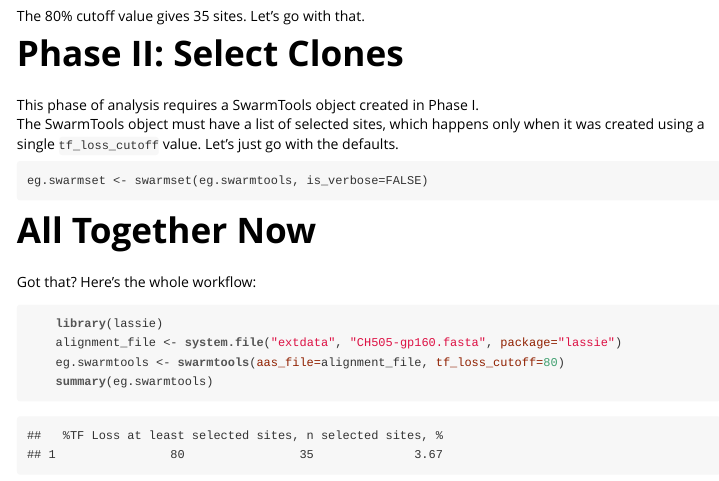
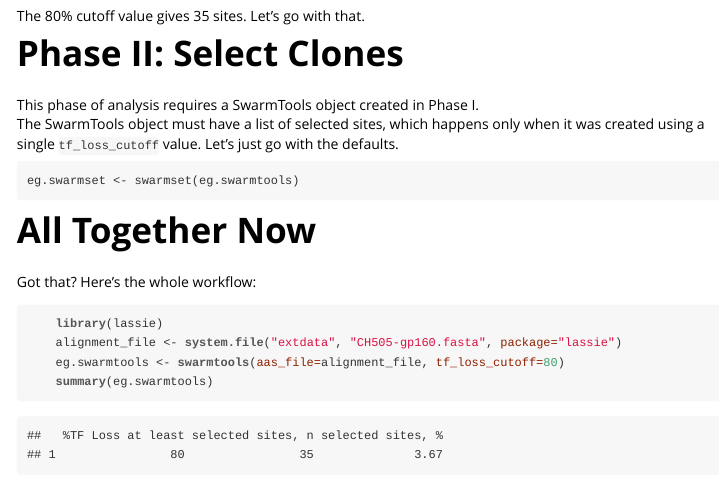
Before and after one commit to phraber/lassie, an R Markdown document (inst/doc/lassie.Rmd): the page in a window 1100 px wide, from 1850 px down. The pictures show the output file inst/doc/lassie.html that the author committed with the source, opened offline.

Commit message:
remove is_verbose arg to swarmset calls in docs
This updates the vignette source and rendered version but not the
tutorial PDF.

```diff
--- a/inst/doc/lassie.Rmd
+++ b/inst/doc/lassie.Rmd
@@ -48,7 +48,7 @@ The SwarmTools object must have a list of selected sites, which happens only
 when it was created using a single `tf_loss_cutoff` value.
 Let's just go with the defaults.
 
-    eg.swarmset <- swarmset(eg.swarmtools, is_verbose=FALSE)
+    eg.swarmset <- swarmset(eg.swarmtools)
 
 # All Together Now
 
```
Also changed, not shown: vignettes/lassie.Rmd (+1 -1 lines), inst/doc/lassie.html.
